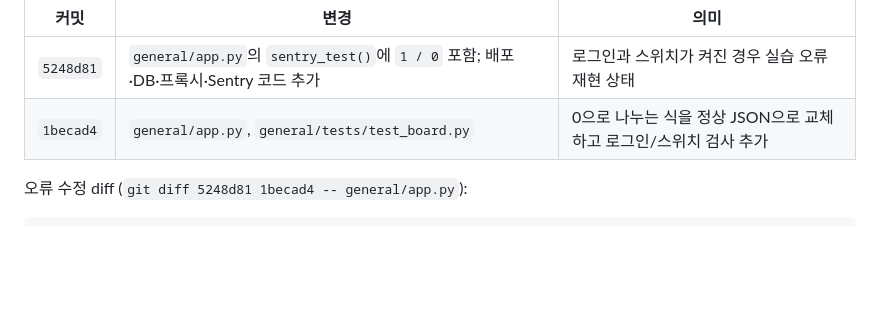
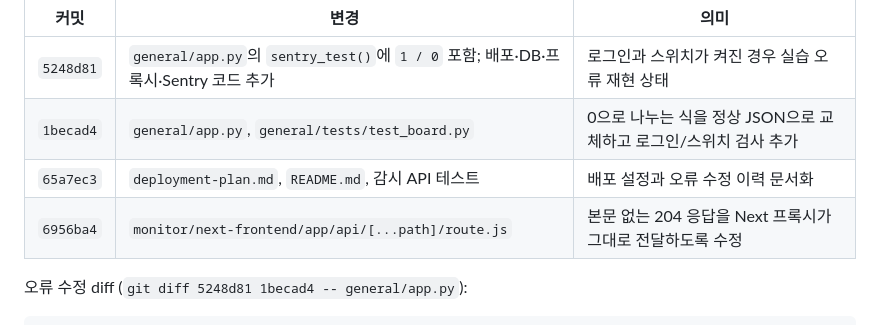
Before and after one commit to cjw25/moa-signup, a Markdown page: deployment-plan.md, the part around the change. Drawn GitHub-style; blank space fills up the shorter version.

Commit message:
Record proxy fix commit in deployment plan

```diff
--- a/deployment-plan.md
+++ b/deployment-plan.md
@@ -57,6 +57,8 @@
 |---|---|---|
 | `5248d81` | `general/app.py`의 `sentry_test()`에 `1 / 0` 포함; 배포·DB·프록시·Sentry 코드 추가 | 로그인과 스위치가 켜진 경우 실습 오류 재현 상태 |
 | `1becad4` | `general/app.py`, `general/tests/test_board.py` | 0으로 나누는 식을 정상 JSON으로 교체하고 로그인/스위치 검사 추가 |
+| `65a7ec3` | `deployment-plan.md`, `README.md`, 감시 API 테스트 | 배포 설정과 오류 수정 이력 문서화 |
+| `6956ba4` | `monitor/next-frontend/app/api/[...path]/route.js` | 본문 없는 204 응답을 Next 프록시가 그대로 전달하도록 수정 |
 
 오류 수정 diff (`git diff 5248d81 1becad4 -- general/app.py`):
 
```
Also changed, not shown: README.md (+1 -1 lines).
